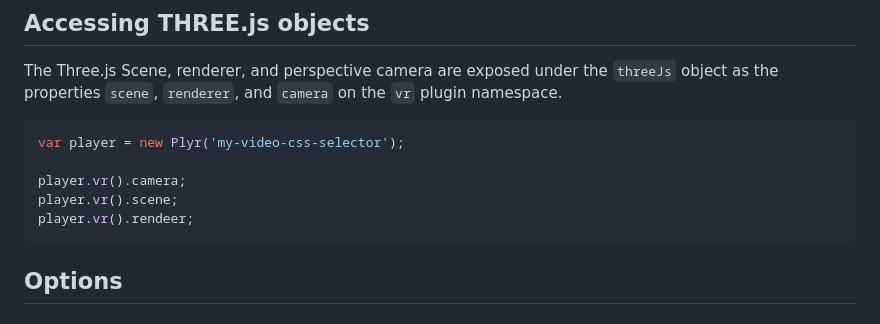
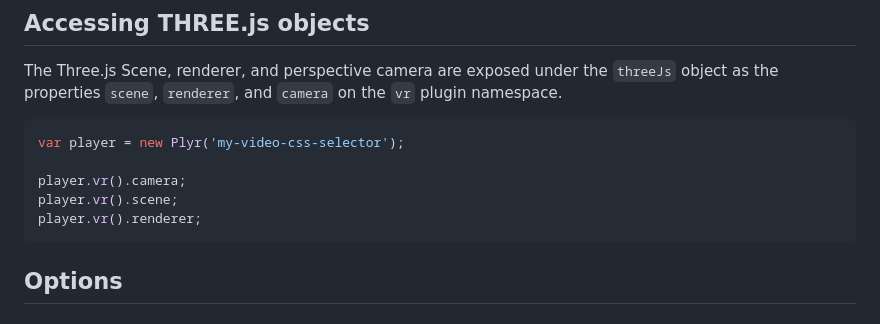
Before and after one commit to zengde/plyr-vr, a Markdown page: README.md, the part around the change. GitHub-like rendering.

Commit message:
docs: fixed a typo in README

````diff
--- a/README.md
+++ b/README.md
@@ -185,7 +185,7 @@ var player = new Plyr('my-video-css-selector');
 
 player.vr().camera;
 player.vr().scene;
-player.vr().rendeer;
+player.vr().renderer;
 ```
 
 ## Options
````
